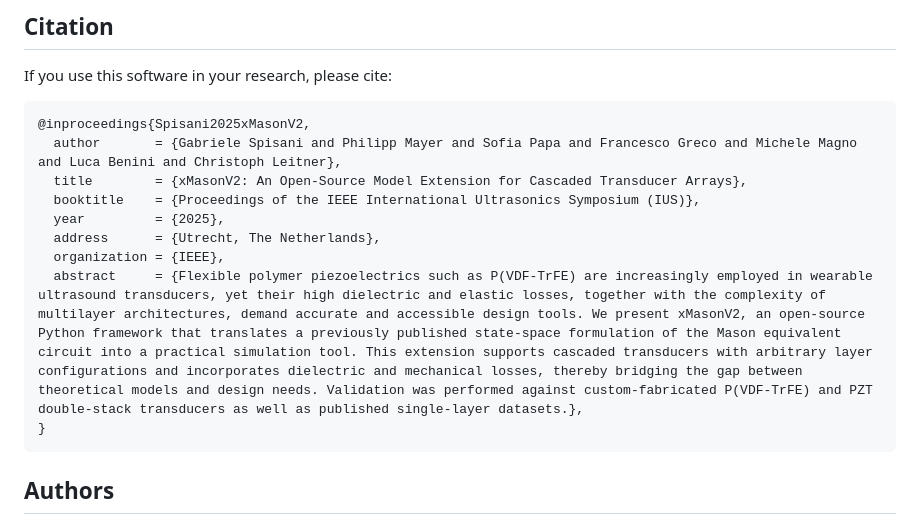
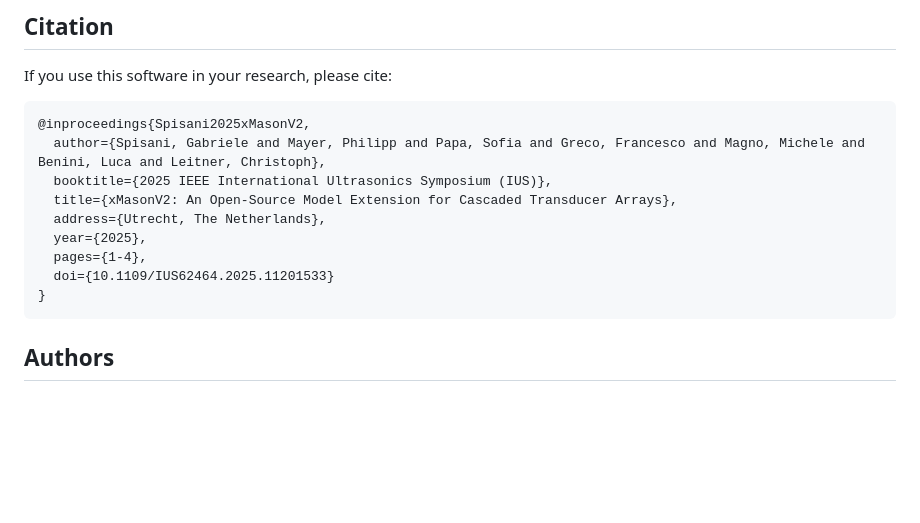
Before and after one commit to ModularUS/xMasonV2, a Markdown page: README.md, the part around the change. Rendered like a GitHub page; blank space fills up the shorter version.

Commit message:
revised readme
Updated citation details for xMasonV2 in README.

````diff
--- a/README.md
+++ b/README.md
@@ -193,13 +193,13 @@ If you use this software in your research, please cite:
 
 ```
 @inproceedings{Spisani2025xMasonV2,
-  author       = {Gabriele Spisani and Philipp Mayer and Sofia Papa and Francesco Greco and Michele Magno and Luca Benini and Christoph Leitner},
-  title        = {xMasonV2: An Open-Source Model Extension for Cascaded Transducer Arrays},
-  booktitle    = {Proceedings of the IEEE International Ultrasonics Symposium (IUS)},
-  year         = {2025},
-  address      = {Utrecht, The Netherlands},
-  organization = {IEEE},
-  abstract     = {Flexible polymer piezoelectrics such as P(VDF-TrFE) are increasingly employed in wearable ultrasound transducers, yet their high dielectric and elastic losses, together with the complexity of multilayer architectures, demand accurate and accessible design tools. We present xMasonV2, an open-source Python framework that translates a previously published state-space formulation of the Mason equivalent circuit into a practical simulation tool. This extension supports cascaded transducers with arbitrary layer configurations and incorporates dielectric and mechanical losses, thereby bridging the gap between theoretical models and design needs. Validation was performed against custom-fabricated P(VDF-TrFE) and PZT double-stack transducers as well as published single-layer datasets.},
+  author={Spisani, Gabriele and Mayer, Philipp and Papa, Sofia and Greco, Francesco and Magno, Michele and Benini, Luca and Leitner, Christoph},
+  booktitle={2025 IEEE International Ultrasonics Symposium (IUS)},
+  title={xMasonV2: An Open-Source Model Extension for Cascaded Transducer Arrays},
+  address={Utrecht, The Netherlands},
+  year={2025},
+  pages={1-4},
+  doi={10.1109/IUS62464.2025.11201533}
 }
 ```
 
````
